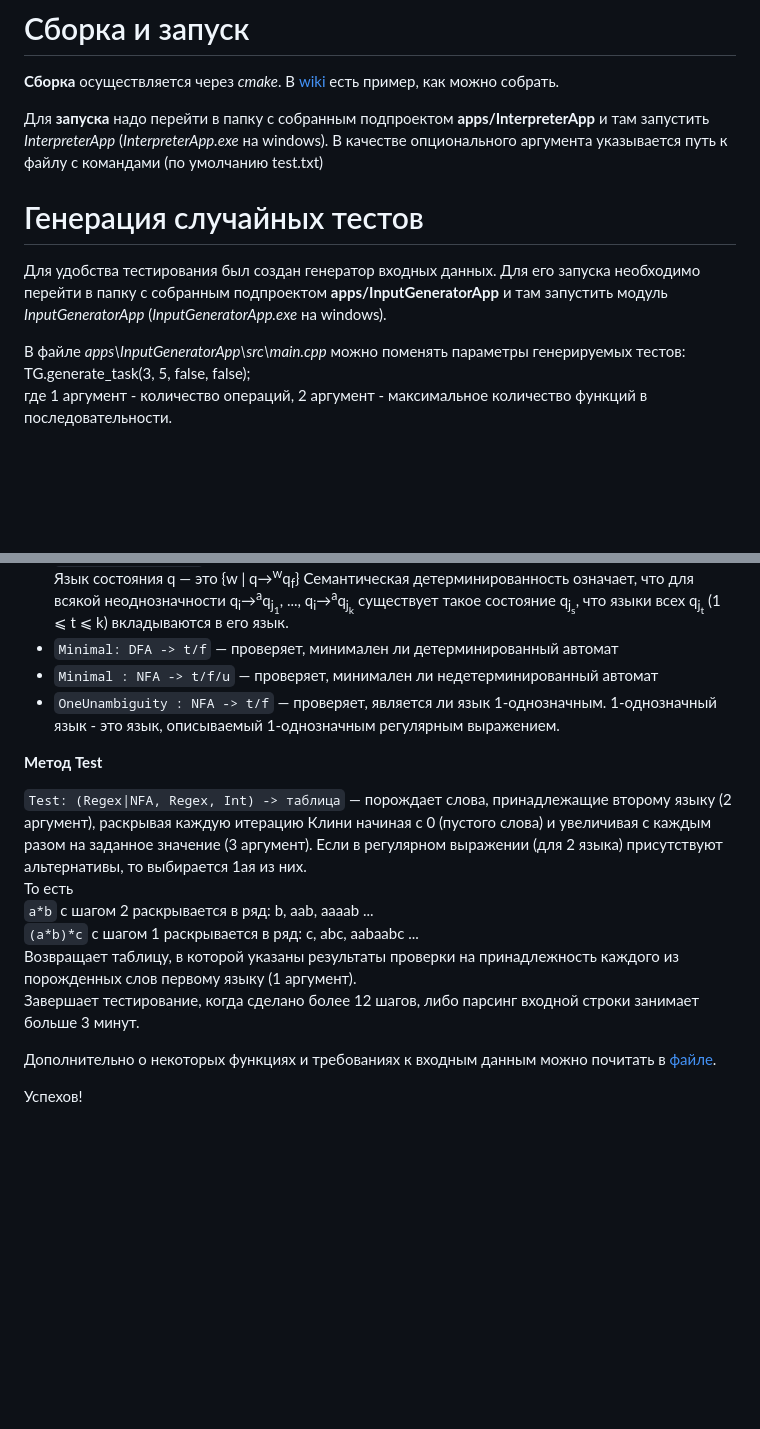
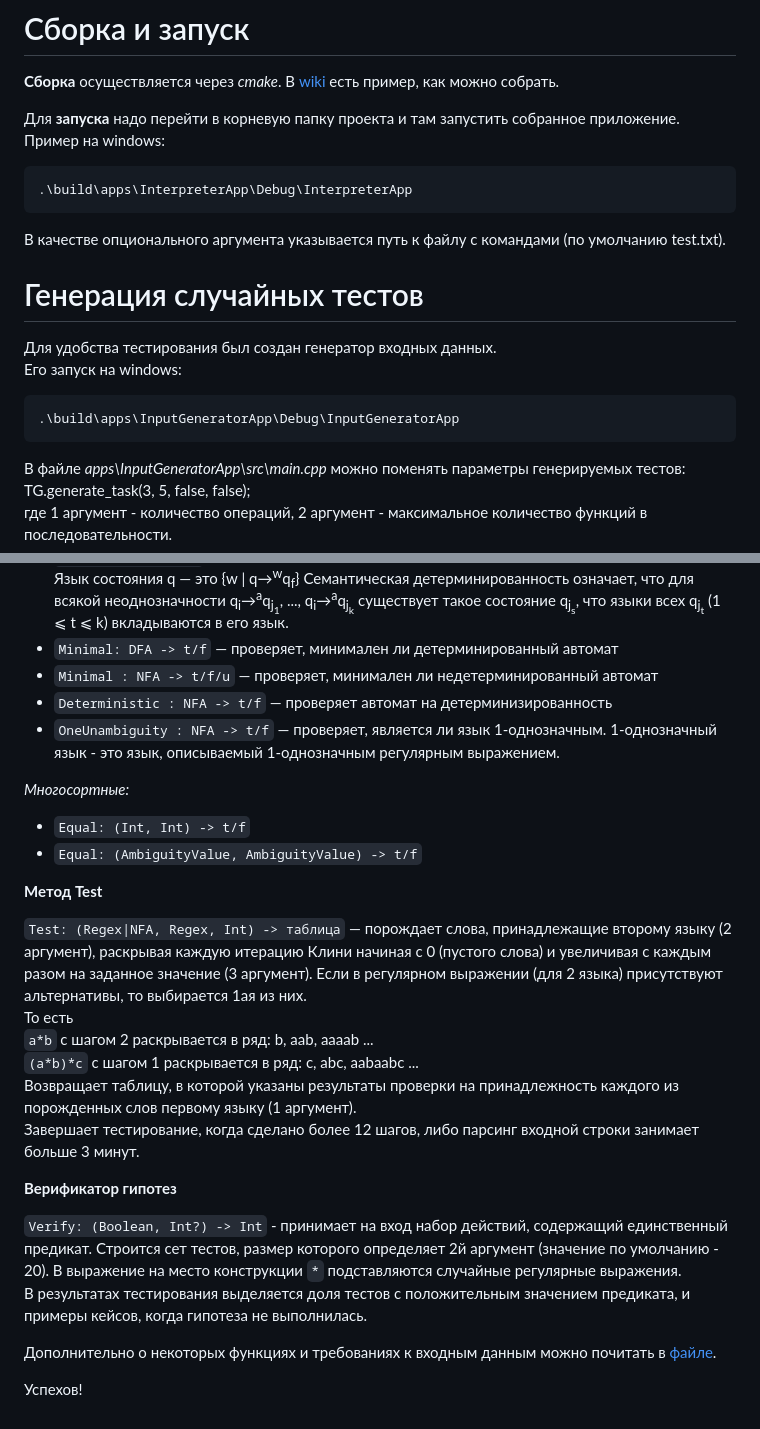
Before and after one commit to OnionGrief/Chipollino, a Markdown page: README.md, 2 parts joined by grey strips. GitHub-like rendering; blank space fills up the shorter version.

````diff
--- a/README.md
+++ b/README.md
@@ -18,11 +18,19 @@
 
 **Сборка** осуществляется через *cmake*. В [wiki](https://github.com/StarikTenger/Chipollino/wiki/%F0%9F%9B%A0%EF%B8%8F-%D0%A1%D0%B1%D0%BE%D1%80%D0%BA%D0%B0) есть пример, как можно собрать.
 
-Для **запуска** надо перейти в папку с собранным подпроектом **apps/InterpreterApp** и там запустить *InterpreterApp* (*InterpreterApp.exe* на windows). В качестве опционального аргумента указывается путь к файлу с командами (по умолчанию test.txt)
+Для **запуска** надо перейти в корневую папку проекта и там запустить собранное приложение. Пример на windows:
+```
+.\build\apps\InterpreterApp\Debug\InterpreterApp
+```
+В качестве опционального аргумента указывается путь к файлу с командами (по умолчанию test.txt).
 
 # <a id="generator"/> Генерация случайных тестов
 
-Для удобства тестирования был создан генератор входных данных. Для его запуска необходимо перейти в папку с собранным подпроектом **apps/InputGeneratorApp** и там запустить модуль *InputGeneratorApp* (*InputGeneratorApp.exe* на windows).
+Для удобства тестирования был создан генератор входных данных.
+Его запуск на windows:
+```
+.\build\apps\InputGeneratorApp\Debug\InputGeneratorApp
+```
 
 В файле *apps\InputGeneratorApp\src\main.cpp* можно поменять параметры генерируемых тестов:
 TG.generate_task(3, 5, false, false);
@@ -142,7 +181,12 @@ TG.generate_task(3, 5, false, false);
 - `SemDet: NFA -> t/f` — проверяет, является ли автомат семантически детерминированным. Язык состояния q — это \{w \| q→<sup>w</sup>q<sub>f</sub>} Семантическая детерминированность означает, что для всякой неоднозначности q<sub>i</sub>→<sup>a</sup>q<sub>j<sub>1</sub></sub>, ...,  q<sub>i</sub>→<sup>a</sup>q<sub>j<sub>k</sub></sub> существует такое состояние q<sub>j<sub>s</sub></sub>, что языки всех  q<sub>j<sub>t</sub></sub> (1 ⩽ t ⩽ k) вкладываются в его язык.
 - `Minimal: DFA -> t/f` — проверяет, минимален ли детерминированный автомат
 - `Minimal : NFA -> t/f/u` — проверяет, минимален ли недетерминированный автомат
+- `Deterministic : NFA -> t/f` — проверяет автомат на детерминизированность
 - `OneUnambiguity : NFA -> t/f` — проверяет, является ли язык 1-однозначным. 1-однозначный язык - это язык, описываемый 1-однозначным регулярным выражением.
+
+*Многосортные:*
+- `Equal: (Int, Int) -> t/f`
+- `Equal: (AmbiguityValue, AmbiguityValue) -> t/f`
 
 **Метод Test**
 
@@ -153,6 +197,12 @@ TG.generate_task(3, 5, false, false);
 Возвращает таблицу, в которой указаны результаты проверки на принадлежность каждого из порожденных слов первому языку (1 аргумент).
 Завершает тестирование, когда сделано более 12 шагов, либо парсинг входной строки занимает больше 3 минут.
 
+**Верификатор гипотез**
+
+`Verify: (Boolean, Int?) -> Int` - принимает на вход набор действий, содержащий единственный предикат. Строится сет тестов, размер которого определяет 2й аргумент (значение по умолчанию - 20). В выражение на место конструкции `*` подставляются случайные регулярные выражения.
+В результатах тестирования выделяется доля тестов с положительным значением предиката, и примеры кейсов, когда гипотеза не выполнилась.
+
+
 Дополнительно о некоторых функциях и требованиях к входным данным можно почитать в [файле](https://github.com/TonitaN/FormalLanguageTheory/blob/main/2022/tasks/lab_tfl_2022_2.pdf).
 
 Успехов!
````
Also changed, not shown: other parts of README.md (+46 -15 lines).
